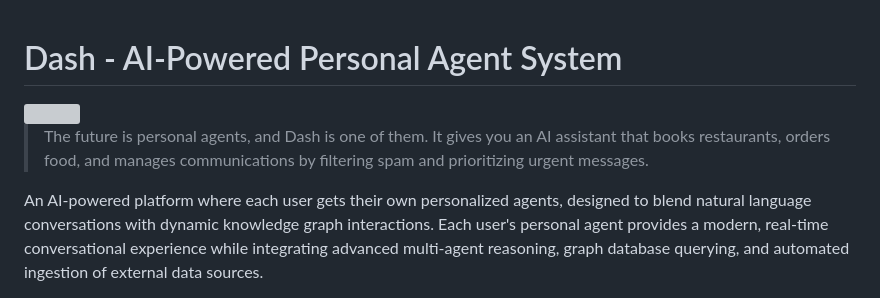
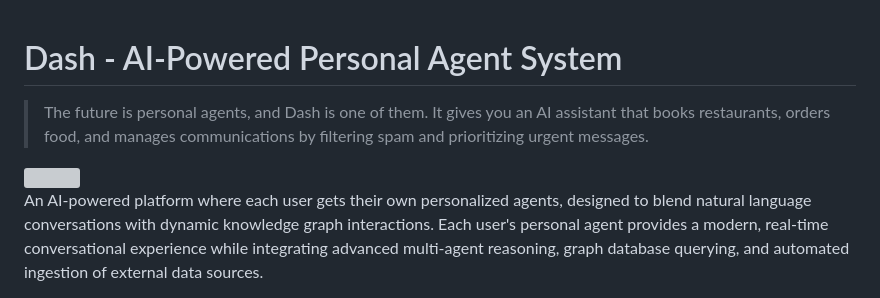
Before and after one commit to NavpreetDevpuri/dash, a Markdown page: README.md, the part around the change. GitHub-like rendering; grey boxes are pictures that could not be loaded.

```diff
--- a/README.md
+++ b/README.md
@@ -1,8 +1,8 @@
 # Dash - AI-Powered Personal Agent System
 
+> The future is personal agents, and Dash is one of them. It gives you an AI assistant that books restaurants, orders food, and manages communications by filtering spam and prioritizing urgent messages.
+
 <img src="https://github.com/user-attachments/assets/eee7f5ca-787b-4a46-95cb-a7711f5868eb" style="width:300px;" />
-
-> The future is personal agents, and Dash is one of them. It gives you an AI assistant that books restaurants, orders food, and manages communications by filtering spam and prioritizing urgent messages.
 
 An AI-powered platform where each user gets their own personalized agents, designed to blend natural language conversations with dynamic knowledge graph interactions. Each user's personal agent provides a modern, real-time conversational experience while integrating advanced multi-agent reasoning, graph database querying, and automated ingestion of external data sources.
 
```
